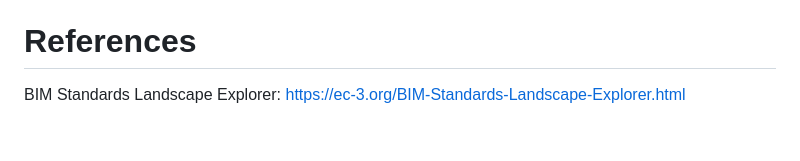
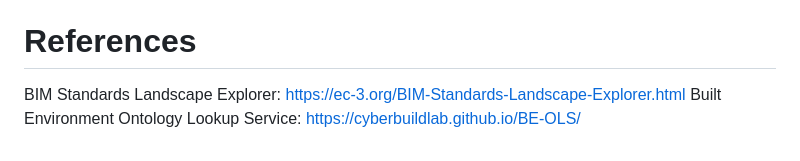
Before and after one commit to ahmad88me/MnSOntology, a Markdown page: readme.md, the part around the change. Rendered like a GitHub page.

```diff
--- a/readme.md
+++ b/readme.md
@@ -200,3 +200,4 @@ https://ec-3.org/governance/technical-committees/modelling-standards-committee/
 References
 ==========
 BIM Standards Landscape Explorer: https://ec-3.org/BIM-Standards-Landscape-Explorer.html
+Built Environment Ontology Lookup Service: https://cyberbuildlab.github.io/BE-OLS/
```
